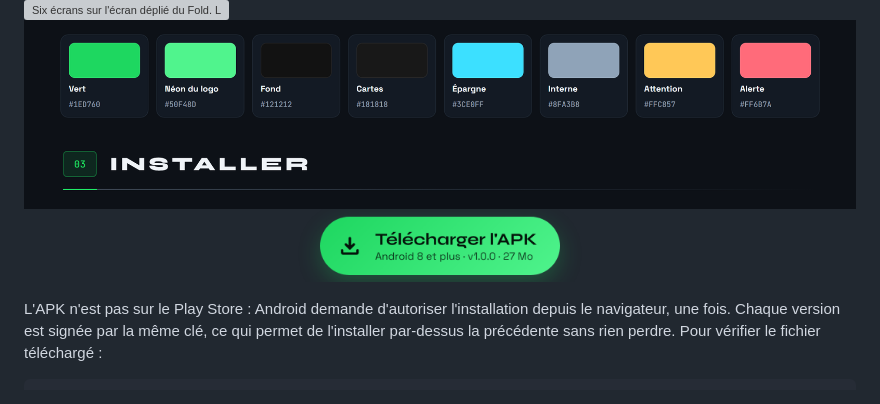
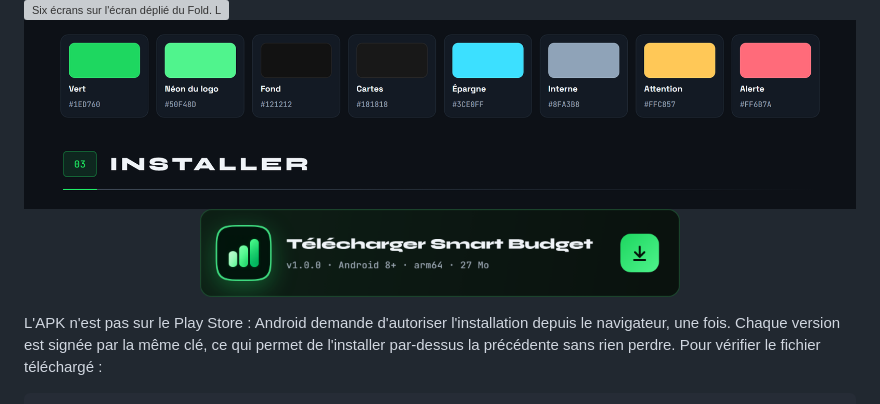
Before and after one commit to Cybertrist/SmartBudget, a Markdown page: README.md, the part around the change. Drawn GitHub-style; pictures changed too: docs/sections/s03.png, docs/telecharger.png; grey boxes are pictures that could not be loaded.

```diff
--- a/README.md
+++ b/README.md
@@ -29,7 +29,7 @@ Sur l'écran déplié du Fold, un rail à gauche, et les pages deviennent des vo
 <img src="docs/sections/s03.png" alt="03 Installer" width="100%">
 
 <p align="center">
-<a href="https://github.com/Cybertrist/SmartBudget/releases/latest/download/SmartBudget.apk"><img src="docs/telecharger.png" alt="Télécharger l'APK : Android 8 et plus, version 1.0.0" width="400"></a>
+<a href="https://github.com/Cybertrist/SmartBudget/releases/latest/download/SmartBudget.apk"><img src="docs/telecharger.png" alt="Télécharger Smart Budget, version 1.0.0, Android 8 ou plus, arm64" width="480"></a>
 </p>
 
 L'APK n'est pas sur le Play Store : Android demande d'autoriser l'installation depuis le navigateur, une fois. Chaque version est signée par la même clé, ce qui permet de l'installer par-dessus la précédente sans rien perdre. Pour vérifier le fichier téléchargé :
```
Also changed, not shown: docs/tools/README.md (+1 -0 lines), docs/sections/s10.png, docs/social-preview.png (added), 2 other files.
